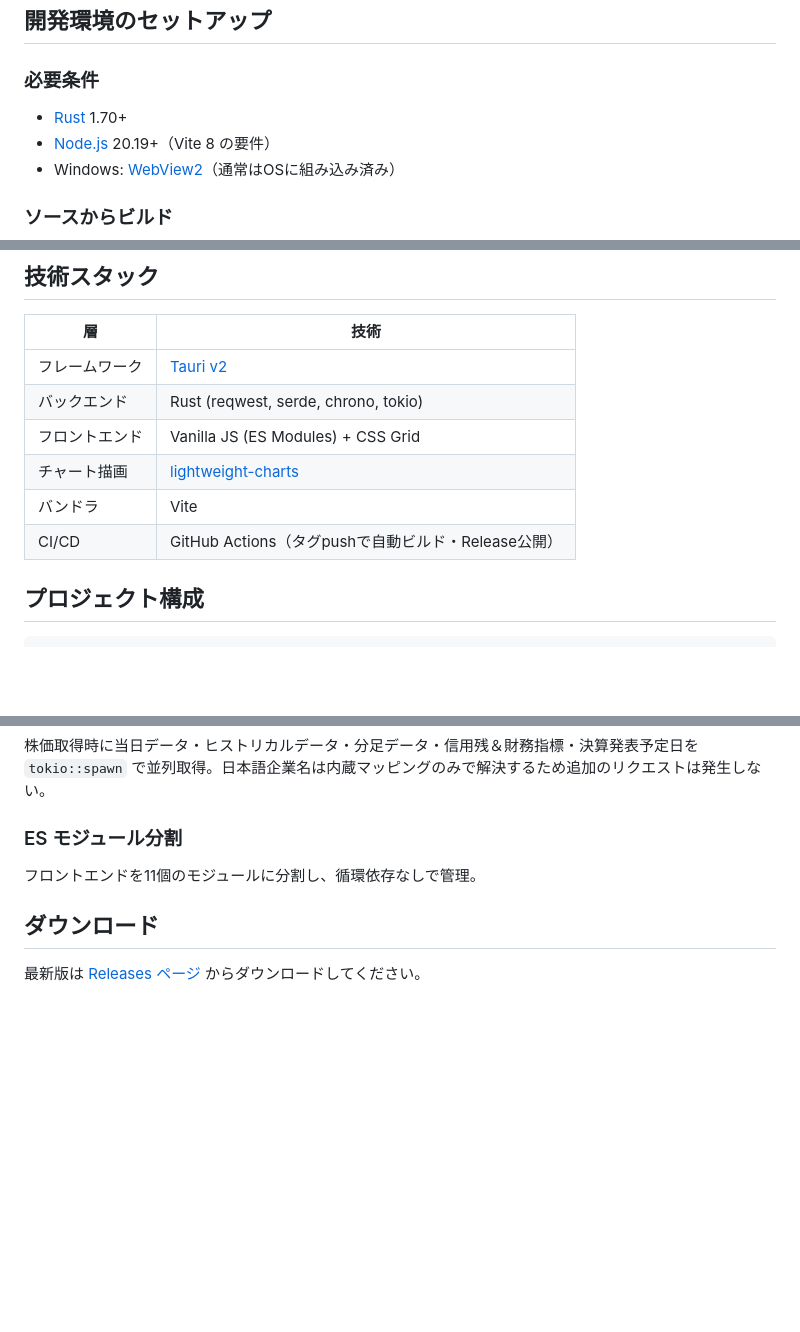
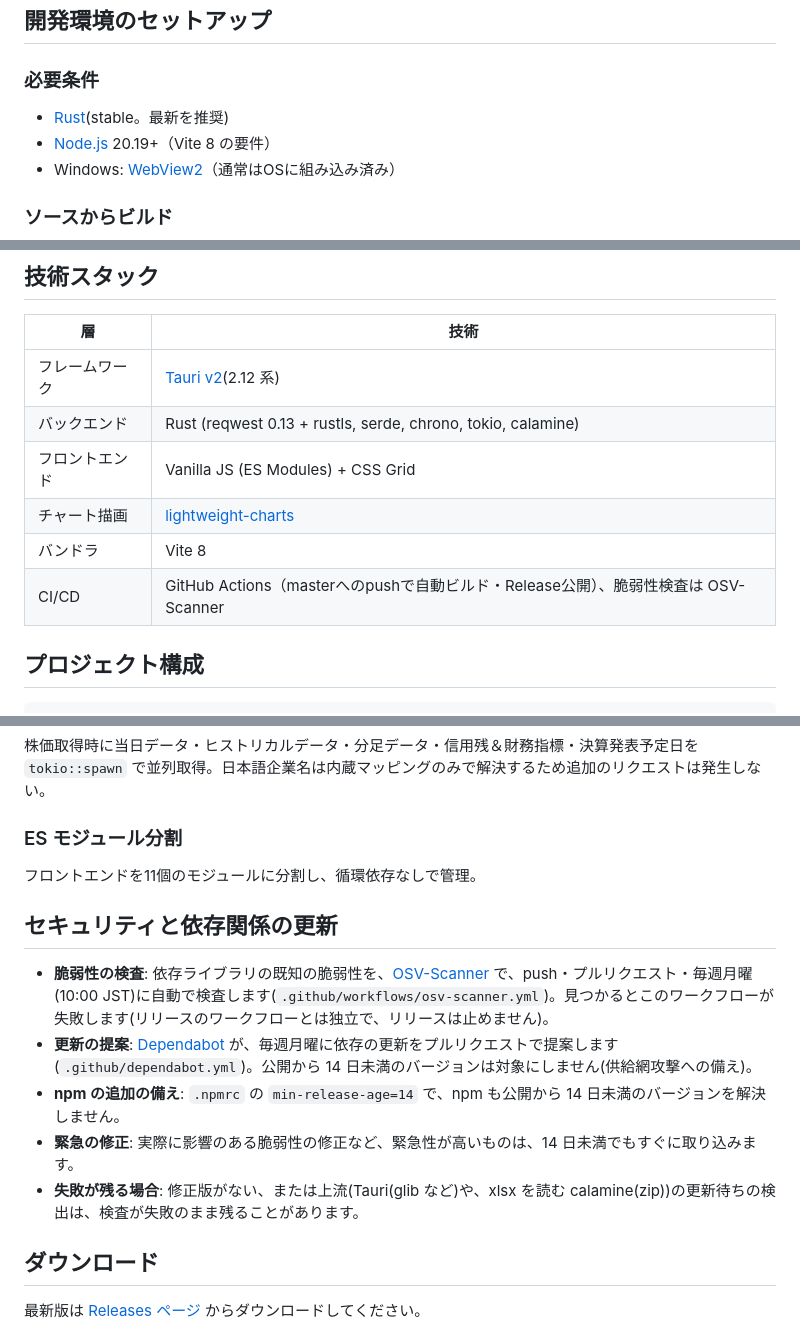
Before and after one commit to yumebi/tse-stock, a Markdown page: README.md, 3 parts joined by grey strips. Rendered like a GitHub page; blank space fills up the shorter version.

```diff
--- a/README.md
+++ b/README.md
@@ -122,7 +122,7 @@ Tauri v2 + Rust で構築された、東京証券取引所の株価モニタリ
 ## 開発環境のセットアップ
 
 ### 必要条件
-- [Rust](https://rustup.rs/) 1.70+
+- [Rust](https://rustup.rs/)(stable。最新を推奨)
 - [Node.js](https://nodejs.org/) 20.19+（Vite 8 の要件）
 - Windows: [WebView2](https://developer.microsoft.com/microsoft-edge/webview2/)（通常はOSに組み込み済み）
 
@@ -145,12 +145,12 @@ npm run tauri dev
 
 | 層 | 技術 |
 |---|---|
-| フレームワーク | [Tauri v2](https://v2.tauri.app/) |
-| バックエンド | Rust (reqwest, serde, chrono, tokio) |
+| フレームワーク | [Tauri v2](https://v2.tauri.app/)(2.12 系) |
+| バックエンド | Rust (reqwest 0.13 + rustls, serde, chrono, tokio, calamine) |
 | フロントエンド | Vanilla JS (ES Modules) + CSS Grid |
 | チャート描画 | [lightweight-charts](https://github.com/tradingview/lightweight-charts) |
-| バンドラ | Vite |
-| CI/CD | GitHub Actions（タグpushで自動ビルド・Release公開） |
+| バンドラ | Vite 8 |
+| CI/CD | GitHub Actions（masterへのpushで自動ビルド・Release公開）、脆弱性検査は OSV-Scanner |
 
 ## プロジェクト構成
 
@@ -200,6 +200,14 @@ tse-stock/
 ### ES モジュール分割
 フロントエンドを11個のモジュールに分割し、循環依存なしで管理。
 
+## セキュリティと依存関係の更新
+
+- **脆弱性の検査**: 依存ライブラリの既知の脆弱性を、[OSV-Scanner](https://google.github.io/osv-scanner/) で、push・プルリクエスト・毎週月曜(10:00 JST)に自動で検査します(`.github/workflows/osv-scanner.yml`)。見つかるとこのワークフローが失敗します(リリースのワークフローとは独立で、リリースは止めません)。
+- **更新の提案**: [Dependabot](https://docs.github.com/ja/code-security/dependabot) が、毎週月曜に依存の更新をプルリクエストで提案します(`.github/dependabot.yml`)。公開から 14 日未満のバージョンは対象にしません(供給網攻撃への備え)。
+- **npm の追加の備え**: `.npmrc` の `min-release-age=14` で、npm も公開から 14 日未満のバージョンを解決しません。
+- **緊急の修正**: 実際に影響のある脆弱性の修正など、緊急性が高いものは、14 日未満でもすぐに取り込みます。
+- **失敗が残る場合**: 修正版がない、または上流(Tauri(glib など)や、xlsx を読む calamine(zip))の更新待ちの検出は、検査が失敗のまま残ることがあります。
+
 ## ダウンロード
 
 最新版は [Releases ページ](https://github.com/yumebi/tse-stock/releases/latest) からダウンロードしてください。
```
